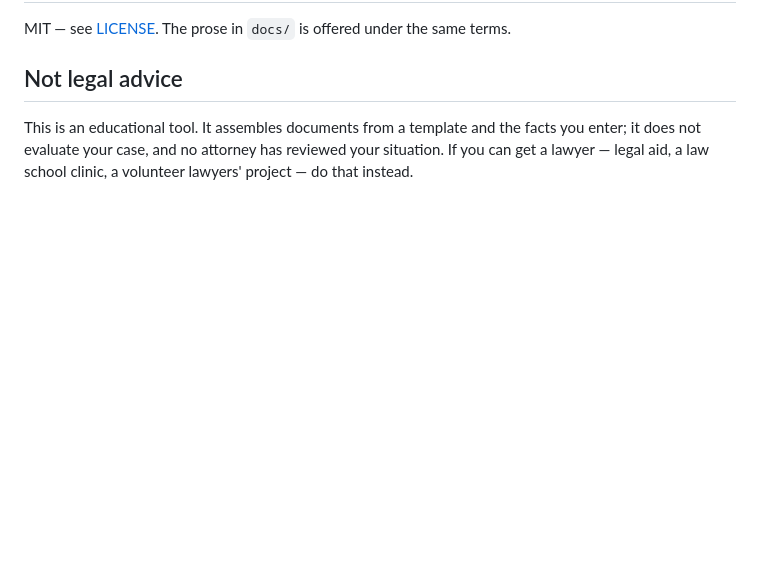
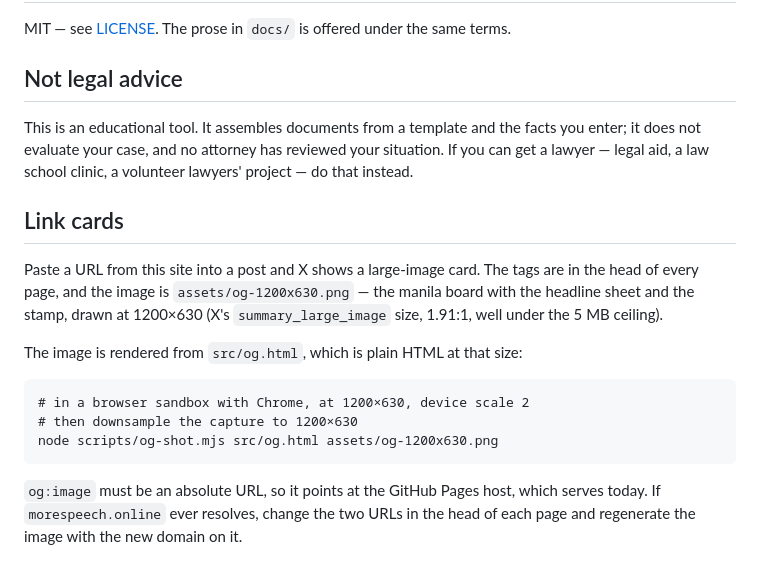
Before and after one commit to MoreSpeechOnline/morespeechonline.github.io, a Markdown page: README.md, the part around the change. GitHub-like rendering; blank space fills up the shorter version.

```diff
--- a/README.md
+++ b/README.md
@@ -259,3 +259,20 @@ This is an educational tool. It assembles documents from a template and the
 facts you enter; it does not evaluate your case, and no attorney has reviewed
 your situation. If you can get a lawyer — legal aid, a law school clinic, a
 volunteer lawyers' project — do that instead.
+
+## Link cards
+
+Paste a URL from this site into a post and X shows a large-image card. The tags
+are in the head of every page, and the image is `assets/og-1200x630.png` — the
+manila board with the headline sheet and the stamp, drawn at 1200×630 (X's
+`summary_large_image` size, 1.91:1, well under the 5 MB ceiling).
+
+The image is rendered from `src/og.html`, which is plain HTML at that size:
+
+    # in a browser sandbox with Chrome, at 1200×630, device scale 2
+    # then downsample the capture to 1200×630
+    node scripts/og-shot.mjs src/og.html assets/og-1200x630.png
+
+`og:image` must be an absolute URL, so it points at the GitHub Pages host, which
+serves today. If `morespeech.online` ever resolves, change the two URLs in the
+head of each page and regenerate the image with the new domain on it.
```
Also changed, not shown: assets/og-1200x630.png (added), 6 other files.
